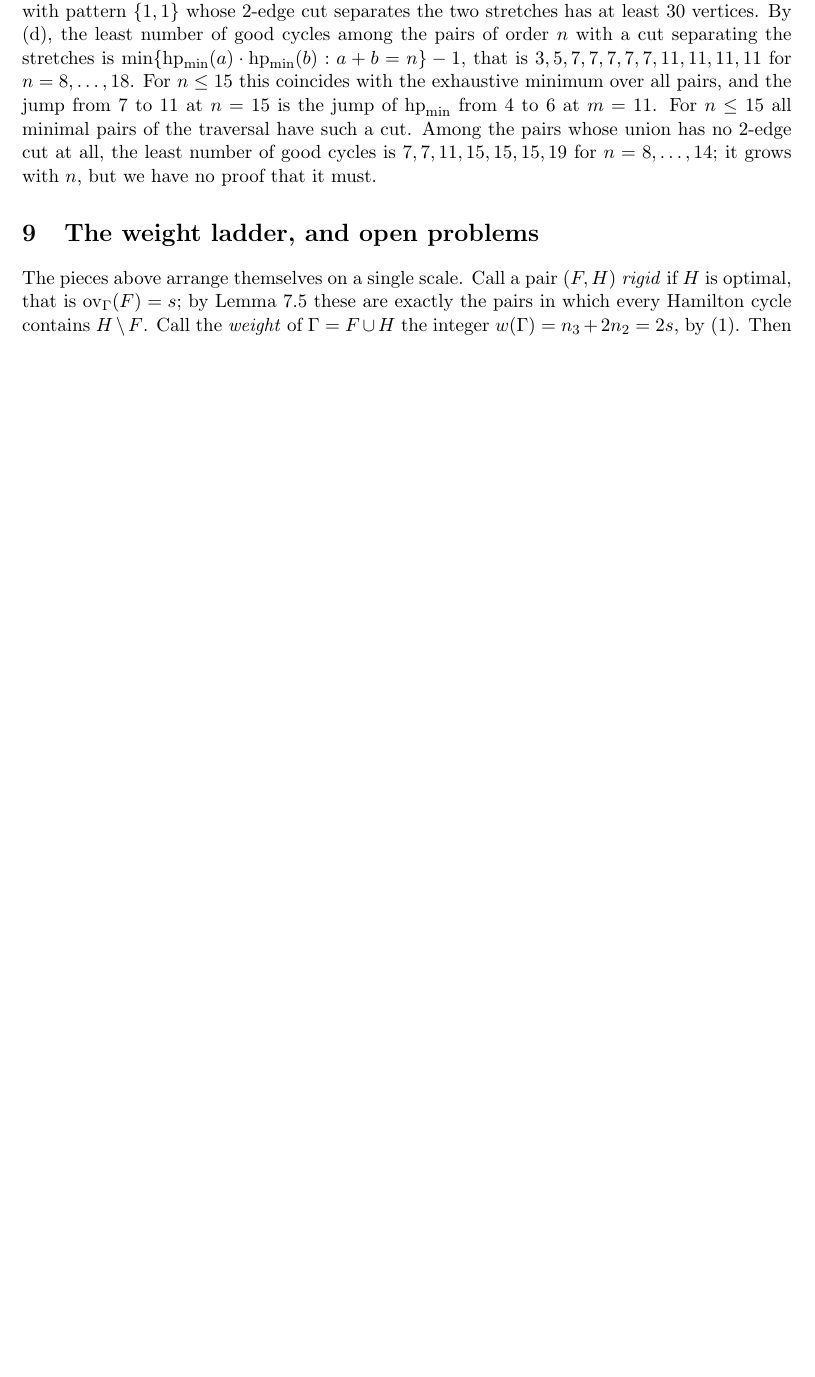
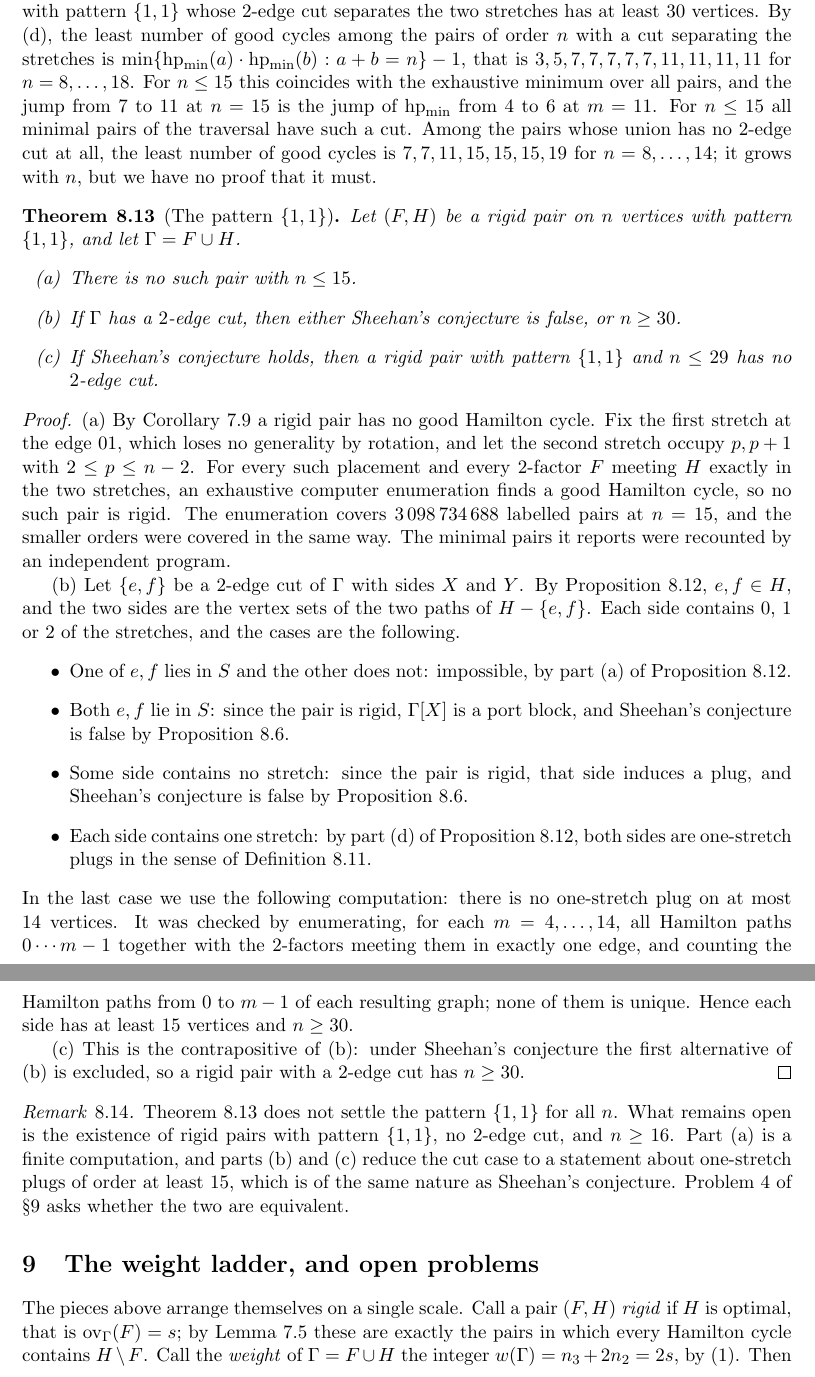
Before and after one commit to carlitosandresv1-ctrl/Hamiltonicity-overlap, a LaTeX paper (repo-v2/paper/paper_en_v2.tex): part of page 23 of 29 before the commit and two parts of pages 23 and 24 of 30 after it, the two joined at a grey line, cut so that both start at the same text, the shorter picture padded with empty space. Compiled offline with pdfLaTeX.

Commit message:
Add Theorem 8.13: the pattern {1,1}
- Theorem 8.13: no rigid {1,1} pair with n <= 15 (exhaustive
  enumeration); a rigid {1,1} pair with a 2-edge cut gives either a
  counterexample to Sheehan's conjecture or n >= 30; under Sheehan,
  a rigid {1,1} pair of order <= 29 has no 2-edge cut.
- Remark 8.14: the pattern {1,1} for all n remains open.
- Recompiled paper_en_v2.pdf with tectonic (30 pages, no unresolved
  references).
- CAMBIOS-v3.md: changelog entry.

Co-Authored-By: Claude Haiku 5.5 <noreply@anthropic.com>
Claude-Session: https://claude.ai/code/session_01QM7mT88aFfwzuAvMhSw86a

```diff
--- a/repo-v2/paper/paper_en_v2.tex
+++ b/repo-v2/paper/paper_en_v2.tex
@@ -760,6 +760,34 @@ Part (d) accounts for all the small values observed. Let $\mathrm{hp}_{\min}(m)$
 \]
 the value $2$ at $m=4$ being attained only by the $K_4$ formed by the path $a\,(a+1)(a+2)(a+3)$, the chords $a(a+2)$, $a(a+3)$, $(a+1)(a+3)$ and the stretch $(a+1)(a+2)$. In particular there is no one-stretch plug with at most $14$ vertices, so if Sheehan's conjecture holds, a rigid pair with pattern $\{1,1\}$ whose $2$-edge cut separates the two stretches has at least $30$ vertices. By (d), the least number of good cycles among the pairs of order $n$ with a cut separating the stretches is $\min\{\mathrm{hp}_{\min}(a)\cdot\mathrm{hp}_{\min}(b):a+b=n\}-1$, that is $3,5,7,7,7,7,7,11,11,11,11$ for $n=8,\dots,18$. For $n\le15$ this coincides with the exhaustive minimum over all pairs, and the jump from $7$ to $11$ at $n=15$ is the jump of $\mathrm{hp}_{\min}$ from $4$ to $6$ at $m=11$. For $n\le15$ all minimal pairs of the traversal have such a cut. Among the pairs whose union has no $2$-edge cut at all, the least number of good cycles is $7,7,11,15,15,15,19$ for $n=8,\dots,14$; it grows with $n$, but we have no proof that it must.
 
+\begin{theorem}[The pattern $\{1,1\}$]\label{thm:pattern11}
+Let $(F,H)$ be a rigid pair on $n$ vertices with pattern $\{1,1\}$, and let $\Gamma=F\cup H$.
+\begin{enumerate}
+\item[(a)] There is no such pair with $n\le15$.
+\item[(b)] If $\Gamma$ has a $2$-edge cut, then either Sheehan's conjecture is false, or $n\ge30$.
+\item[(c)] If Sheehan's conjecture holds, then a rigid pair with pattern $\{1,1\}$ and $n\le29$ has no $2$-edge cut.
+\end{enumerate}
+\end{theorem}
+
+\begin{proof}
+(a) By Corollary~\ref{cor:reform} a rigid pair has no good Hamilton cycle. Fix the first stretch at the edge $01$, which loses no generality by rotation, and let the second stretch occupy $p,p+1$ with $2\le p\le n-2$. For every such placement and every $2$-factor $F$ meeting $H$ exactly in the two stretches, an exhaustive computer enumeration finds a good Hamilton cycle, so no such pair is rigid. The enumeration covers $3\,098\,734\,688$ labelled pairs at $n=15$, and the smaller orders were covered in the same way. The minimal pairs it reports were recounted by an independent program.
+
+(b) Let $\{e,f\}$ be a $2$-edge cut of $\Gamma$ with sides $X$ and $Y$. By Proposition~\ref{prop:cut11}, $e,f\in H$, and the two sides are the vertex sets of the two paths of $H-\{e,f\}$. Each side contains $0$, $1$ or $2$ of the stretches, and the cases are the following.
+\begin{itemize}
+\item One of $e,f$ lies in $S$ and the other does not: impossible, by part (a) of Proposition~\ref{prop:cut11}.
+\item Both $e,f$ lie in $S$: since the pair is rigid, $\Gamma[X]$ is a port block, and Sheehan's conjecture is false by Proposition~\ref{prop:portplug}.
+\item Some side contains no stretch: since the pair is rigid, that side induces a plug, and Sheehan's conjecture is false by Proposition~\ref{prop:portplug}.
+\item Each side contains one stretch: by part (d) of Proposition~\ref{prop:cut11}, both sides are one-stretch plugs in the sense of Definition~\ref{def:plug1}.
+\end{itemize}
+In the last case we use the following computation: there is no one-stretch plug on at most $14$ vertices. It was checked by enumerating, for each $m=4,\dots,14$, all Hamilton paths $0\cdots m-1$ together with the $2$-factors meeting them in exactly one edge, and counting the Hamilton paths from $0$ to $m-1$ of each resulting graph; none of them is unique. Hence each side has at least $15$ vertices and $n\ge30$.
+
+(c) This is the contrapositive of (b): under Sheehan's conjecture the first alternative of (b) is excluded, so a rigid pair with a $2$-edge cut has $n\ge30$.
+\end{proof}
+
+\begin{remark}
+Theorem~\ref{thm:pattern11} does not settle the pattern $\{1,1\}$ for all $n$. What remains open is the existence of rigid pairs with pattern $\{1,1\}$, no $2$-edge cut, and $n\ge16$. Part (a) is a finite computation, and parts (b) and (c) reduce the cut case to a statement about one-stretch plugs of order at least $15$, which is of the same nature as Sheehan's conjecture. Problem~4 of \S\ref{sec:open} asks whether the two are equivalent.
+\end{remark}
+
 \section{The weight ladder, and open problems}\label{sec:open}
 
 The pieces above arrange themselves on a single scale. Call a pair $(F,H)$ \emph{rigid} if $H$ is optimal, that is $\ov_\Gamma(F)=s$; by Lemma~\ref{lem:protected} these are exactly the pairs in which every Hamilton cycle contains $H\setminus F$. Call the \emph{weight} of $\Gamma=F\cup H$ the integer $w(\Gamma)=n_3+2n_2=2s$, by \eqref{eq:degweight}. Then
```
Also changed, not shown: repo-v2/CAMBIOS-v3.md (+2 -0 lines), repo-v2/paper/paper_en_v2.pdf.
